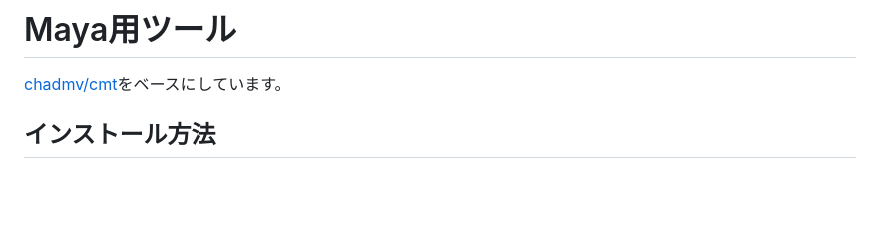
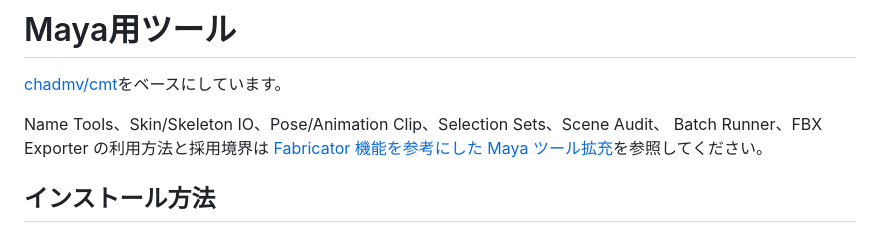
Before and after one commit to yohawing/ywtatools, a Markdown page: README.md, the part around the change. Rendered like a GitHub page; blank space fills up the shorter version.

Commit message:
docs: document Maya feature adoption boundaries

```diff
--- a/README.md
+++ b/README.md
@@ -5,6 +5,10 @@
 # Maya用ツール
 
 [chadmv/cmt](https://github.com/chadmv/cmt)をベースにしています。
+
+Name Tools、Skin/Skeleton IO、Pose/Animation Clip、Selection Sets、Scene Audit、
+Batch Runner、FBX Exporter の利用方法と採用境界は
+[Fabricator 機能を参考にした Maya ツール拡充](./docs/fabricator-maya-adoption.md)を参照してください。
 
 ## インストール方法
 
```
Also changed, not shown: docs/fabricator-maya-adoption.md (added, +118 -0 lines).
